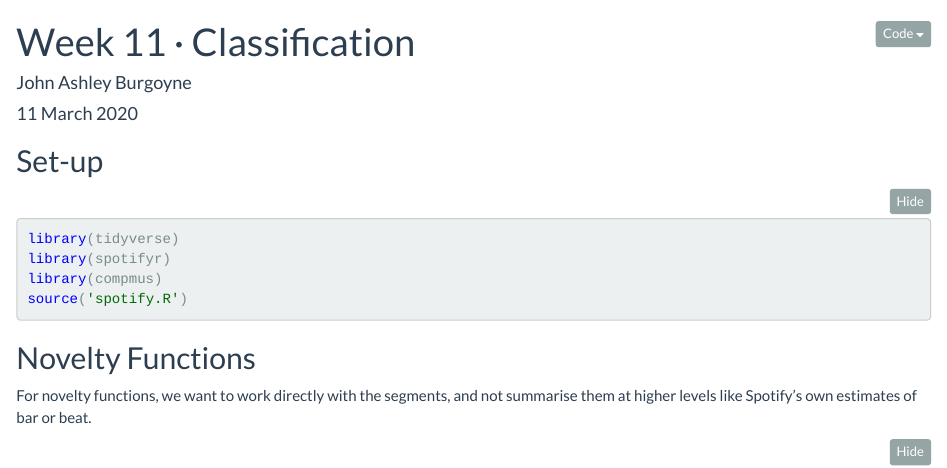
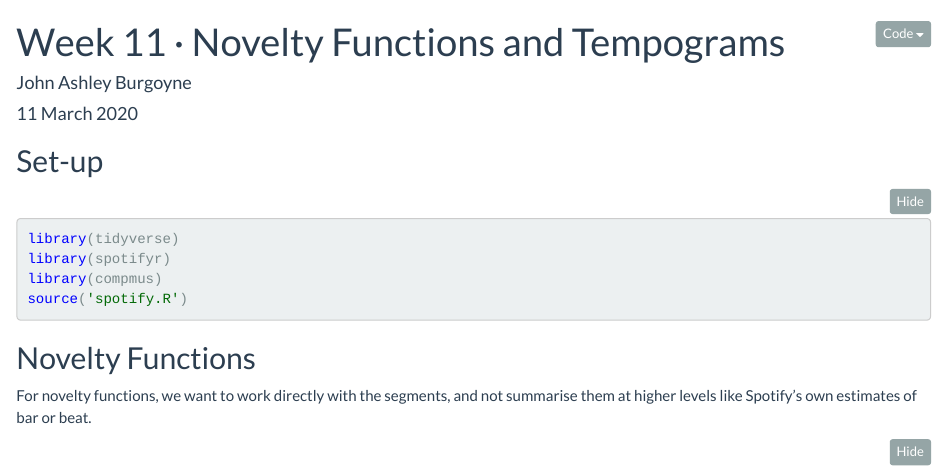
Before and after one commit to jaburgoyne/compmus2020, an R Markdown document (compmus2020-w11.Rmd): the page in a window 1100 px wide, from its top. The pictures show the output file compmus2020-w11.nb.html that the author committed with the source, opened offline.

Commit message:
Fixed title for Week 11

```diff
--- a/compmus2020-w11.Rmd
+++ b/compmus2020-w11.Rmd
@@ -1,5 +1,5 @@
 ---
-title: "Week 11 · Classification"
+title: "Week 11 · Novelty Functions and Tempograms"
 author: "John Ashley Burgoyne"
 date: "11 March 2020"
 output:
```
Also changed, not shown: compmus2020-w11.nb.html.
